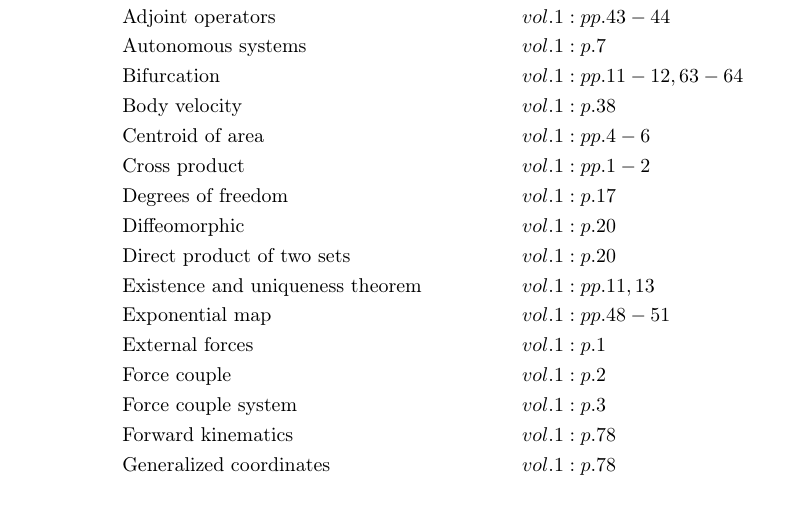
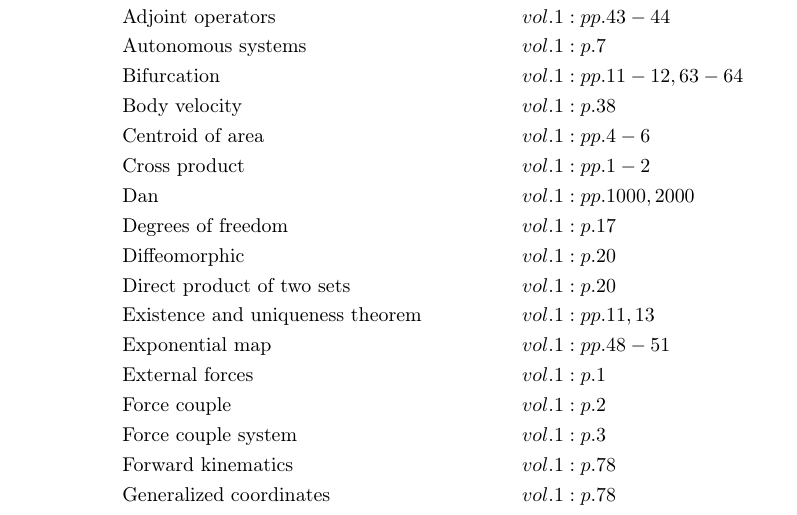
Before and after one commit to danhagen/Journal_Index, a LaTeX document (main.tex): part of page 1 of 2, cut so that both start at the same text. Compiled offline with pdfLaTeX.

Commit message:
Adding to Index!

```diff
--- a/main.tex
+++ b/main.tex
@@ -16,6 +16,7 @@
 &\text{Body velocity}&& vol. 1: p. 38\\
 &\text{Centroid of area}&& vol. 1: pp. 4-6\\
 &\text{Cross product}&& vol. 1: pp. 1-2\\
+&\text{Dan}&& vol. 1: pp. 1000, 2000\\
 &\text{Degrees of freedom}&& vol. 1: p. 17\\
 &\text{Diffeomorphic}&& vol. 1: p. 20\\
 &\text{Direct product of two sets}&& vol. 1: p. 20\\
```
Also changed, not shown: main.pdf, 1 other file.
